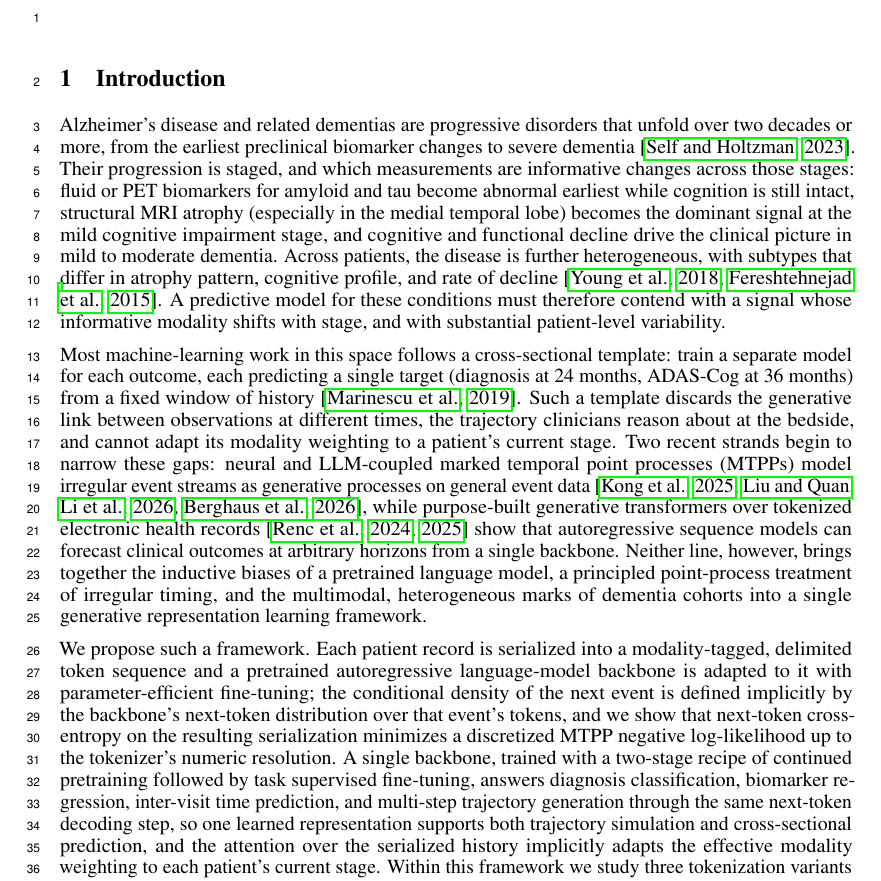
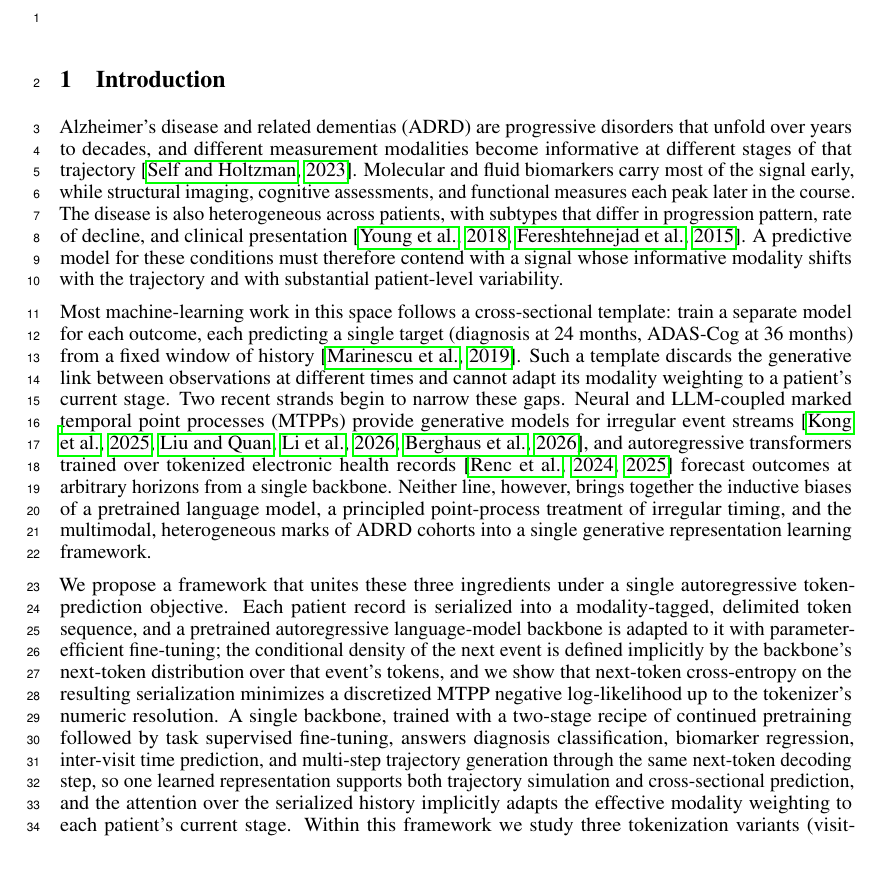
Before and after one commit to Entodi/NeurIPS-2026-ADMMTPP, a LaTeX paper (main.tex): part of page 1 of 14, cut so that both start at the same text. Compiled offline with pdfLaTeX.

Commit message:
last stus

```diff
--- a/main.tex
+++ b/main.tex
@@ -129,18 +129,19 @@
 \section{Introduction}
 \label{sec:intro}
 
-Alzheimer's disease and related dementias are progressive disorders that unfold over two decades or more, from the earliest preclinical biomarker changes to severe dementia~\citep{self2023emerging}.
-Their progression is staged, and which measurements are informative changes across those stages: fluid or PET biomarkers for amyloid and tau become abnormal earliest while cognition is still intact, structural MRI atrophy (especially in the medial temporal lobe) becomes the dominant signal at the mild cognitive impairment stage, and cognitive and functional decline drive the clinical picture in mild to moderate dementia.
-Across patients, the disease is further heterogeneous, with subtypes that differ in atrophy pattern, cognitive profile, and rate of decline~\citep{young2018uncovering,fereshtehnejad2015new}.
-A predictive model for these conditions must therefore contend with a signal whose informative modality shifts with stage, and with substantial patient-level variability.
+Alzheimer's disease and related dementias (ADRD) are progressive disorders that unfold over years to decades, and different measurement modalities become informative at different stages of that trajectory~\citep{self2023emerging}.
+Molecular and fluid biomarkers carry most of the signal early, while structural imaging, cognitive assessments, and functional measures each peak later in the course.
+The disease is also heterogeneous across patients, with subtypes that differ in progression pattern, rate of decline, and clinical presentation~\citep{young2018uncovering,fereshtehnejad2015new}.
+A predictive model for these conditions must therefore contend with a signal whose informative modality shifts with the trajectory and with substantial patient-level variability.
 
 Most machine-learning work in this space follows a cross-sectional template: train a separate model for each outcome, each predicting a single target (diagnosis at 24 months, ADAS-Cog at 36 months) from a fixed window of history~\citep{marinescu2019tadpole}.
-Such a template discards the generative link between observations at different times, the trajectory clinicians reason about at the bedside, and cannot adapt its modality weighting to a patient's current stage.
-Two recent strands begin to narrow these gaps: neural and LLM-coupled marked temporal point processes (MTPPs) model irregular event streams as generative processes on general event data~\citep{kong2025language,liu2025tpp,li2026longrange,berghaus2026incontext}, while purpose-built generative transformers over tokenized electronic health records~\citep{renc2024zero,renc2025foundation} show that autoregressive sequence models can forecast clinical outcomes at arbitrary horizons from a single backbone.
-Neither line, however, brings together the inductive biases of a pretrained language model, a principled point-process treatment of irregular timing, and the multimodal, heterogeneous marks of dementia cohorts into a single generative representation learning framework.
+Such a template discards the generative link between observations at different times and cannot adapt its modality weighting to a patient's current stage.
+Two recent strands begin to narrow these gaps.
+Neural and LLM-coupled marked temporal point processes (MTPPs) provide generative models for irregular event streams~\citep{kong2025language,liu2025tpp,li2026longrange,berghaus2026incontext}, and autoregressive transformers trained over tokenized electronic health records~\citep{renc2024zero,renc2025foundation} forecast outcomes at arbitrary horizons from a single backbone.
+Neither line, however, brings together the inductive biases of a pretrained language model, a principled point-process treatment of irregular timing, and the multimodal, heterogeneous marks of ADRD cohorts into a single generative representation learning framework.
 
-We propose such a framework.
-Each patient record is serialized into a modality-tagged, delimited token sequence and a pretrained autoregressive language-model backbone is adapted to it with parameter-efficient fine-tuning; the conditional density of the next event is defined implicitly by the backbone's next-token distribution over that event's tokens, and we show that next-token cross-entropy on the resulting serialization minimizes a discretized MTPP negative log-likelihood up to the tokenizer's numeric resolution.
+We propose a framework that unites these three ingredients under a single autoregressive token-prediction objective.
+Each patient record is serialized into a modality-tagged, delimited token sequence, and a pretrained autoregressive language-model backbone is adapted to it with parameter-efficient fine-tuning; the conditional density of the next event is defined implicitly by the backbone's next-token distribution over that event's tokens, and we show that next-token cross-entropy on the resulting serialization minimizes a discretized MTPP negative log-likelihood up to the tokenizer's numeric resolution.
 A single backbone, trained with a two-stage recipe of continued pretraining followed by task supervised fine-tuning, answers diagnosis classification, biomarker regression, inter-visit time prediction, and multi-step trajectory generation through the same next-token decoding step, so one learned representation supports both trajectory simulation and cross-sectional prediction, and the attention over the serialized history implicitly adapts the effective modality weighting to each patient's current stage.
 Within this framework we study three tokenization variants (visit-level, modality-level, atomic-event) that trade context length against per-event supervision density at otherwise identical backbone and training objective, and an optional Hawkes intensity head that shapes the backbone's hidden states to encode continuous time as a regularizer on the learned representation.
 
```
Also changed, not shown: main.tex (2 more changed lines).
